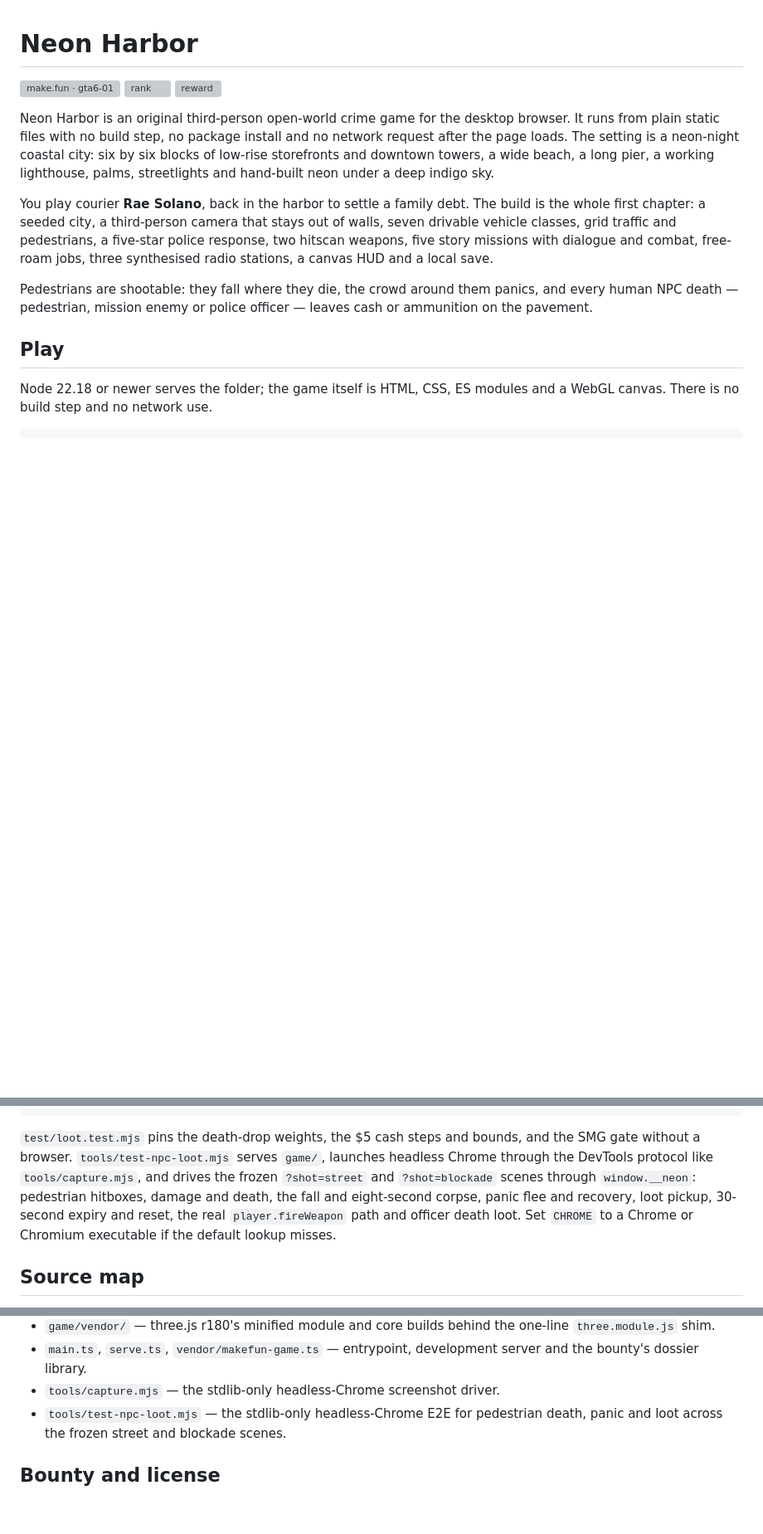
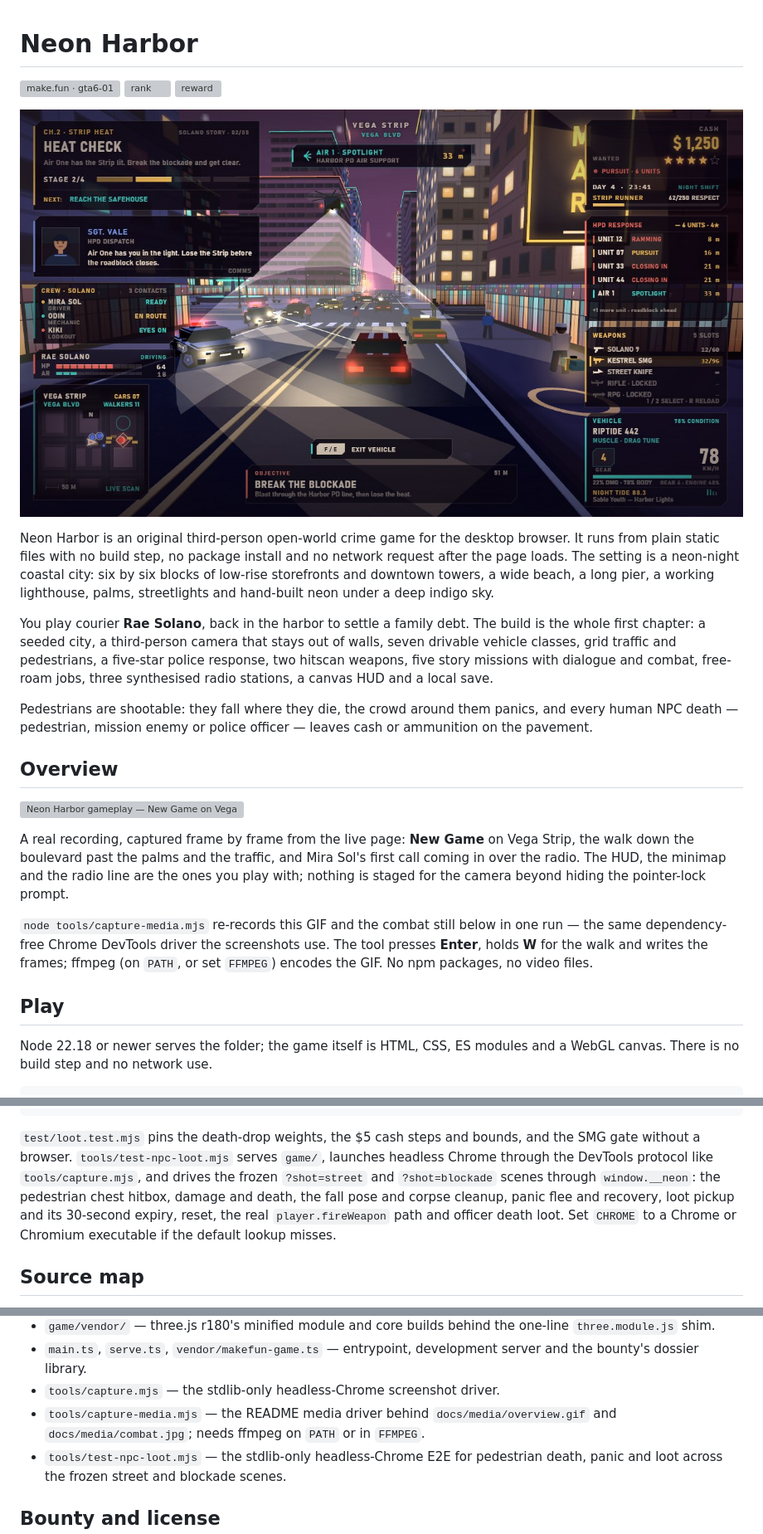
Before and after one commit to sondero-ai/neon-harbor, a Markdown page: README.md, 3 parts joined by grey strips. Shown at 83% size. Drawn GitHub-style; pictures changed too: screenshots/1-cover.jpg; blank space fills up the shorter version; grey boxes are pictures that could not be loaded.

```diff
--- a/README.md
+++ b/README.md
@@ -3,6 +3,8 @@
 [![make.fun · gta6-01](https://make.fun/badge/gta6-01.svg)](https://make.fun/bounty/gta6-01?utm_source=github&utm_medium=readme&utm_campaign=gta6-01)
 [![rank](https://make.fun/badge/gta6-01/sondero-ai/neon-harbor/rank.svg)](https://make.fun/bounty/gta6-01/leaderboard?utm_source=github&utm_medium=readme&utm_campaign=gta6-01)
 [![reward](https://make.fun/badge/gta6-01/sondero-ai/neon-harbor/reward.svg)](https://make.fun/bounty/gta6-01?utm_source=github&utm_medium=readme&utm_campaign=gta6-01)
+
+![Neon Harbor — the night chase on Vega Strip, with Air 1 and two HPD cruisers](screenshots/1-cover.jpg)
 
 Neon Harbor is an original third-person open-world crime game for the desktop
 browser. It runs from plain static files with no build step, no package
@@ -21,6 +23,22 @@ stations, a canvas HUD and a local save.
 Pedestrians are shootable: they fall where they die, the crowd around them
 panics, and every human NPC death — pedestrian, mission enemy or police
 officer — leaves cash or ammunition on the pavement.
+
+## Overview
+
+![Neon Harbor gameplay — New Game on Vega Strip, the walk to the first mission](docs/media/overview.gif)
+
+A real recording, captured frame by frame from the live page: **New Game** on
+Vega Strip, the walk down the boulevard past the palms and the traffic, and
+Mira Sol's first call coming in over the radio. The HUD, the minimap and the
+radio line are the ones you play with; nothing is staged for the camera beyond
+hiding the pointer-lock prompt.
+
+`node tools/capture-media.mjs` re-records this GIF and the combat still below
+in one run — the same dependency-free Chrome DevTools driver the screenshots
+use. The tool presses **Enter**, holds **W** for the walk and writes the
+frames; ffmpeg (on `PATH`, or set `FFMPEG`) encodes the GIF. No npm packages,
+no video files.
 
 ## Play
 
@@ -309,9 +339,10 @@ node tools/test-npc-loot.mjs       # headless Chrome end-to-end
 and the SMG gate without a browser. `tools/test-npc-loot.mjs` serves `game/`,
 launches headless Chrome through the DevTools protocol like
 `tools/capture.mjs`, and drives the frozen `?shot=street` and `?shot=blockade`
-scenes through `window.__neon`: pedestrian hitboxes, damage and death, the
-fall and eight-second corpse, panic flee and recovery, loot pickup, 30-second
-expiry and reset, the real `player.fireWeapon` path and officer death loot.
+scenes through `window.__neon`: the pedestrian chest hitbox, damage and death,
+the fall pose and corpse cleanup, panic flee and recovery, loot pickup and its
+30-second expiry, reset, the real `player.fireWeapon` path and officer death
+loot.
 Set `CHROME` to a Chrome or Chromium executable if the default lookup misses.
 
 ## Source map
@@ -362,6 +395,9 @@ Set `CHROME` to a Chrome or Chromium executable if the default lookup misses.
 - `main.ts`, `serve.ts`, `vendor/makefun-game.ts` — entrypoint, development
   server and the bounty's dossier library.
 - `tools/capture.mjs` — the stdlib-only headless-Chrome screenshot driver.
+- `tools/capture-media.mjs` — the README media driver behind
+  `docs/media/overview.gif` and `docs/media/combat.jpg`; needs ffmpeg on
+  `PATH` or in `FFMPEG`.
 - `tools/test-npc-loot.mjs` — the stdlib-only headless-Chrome E2E for
   pedestrian death, panic and loot across the frozen street and blockade
   scenes.
```
Also changed, not shown: other parts of README.md (+14 -0 lines), docs/media/combat.jpg (added), screenshots/2-street.jpg, screenshots/3-mission.jpg, screenshots/4-title.jpg, 2 other files.
